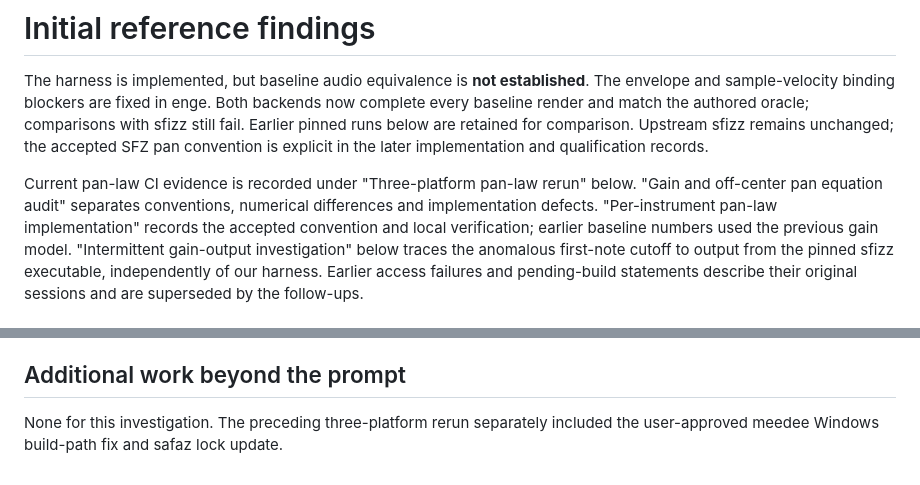
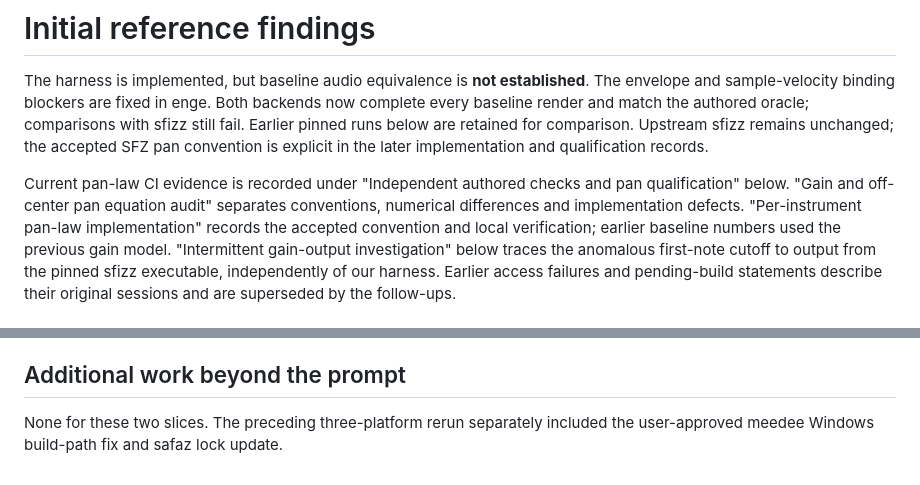
Before and after one commit to rec/safaz, a Markdown page: reference_test/findings.md, 2 parts joined by grey strips. GitHub-like rendering.

```diff
--- a/reference_test/findings.md
+++ b/reference_test/findings.md
@@ -7,9 +7,9 @@ comparisons with sfizz still fail. Earlier pinned runs below are retained for
 comparison. Upstream sfizz remains unchanged; the accepted SFZ pan convention
 is explicit in the later implementation and qualification records.
 
-Current pan-law CI evidence is recorded under "Three-platform pan-law rerun"
-below. "Gain and off-center pan equation audit" separates conventions,
-numerical differences and implementation defects. "Per-instrument pan-law
+Current pan-law CI evidence is recorded under "Independent authored checks and
+pan qualification" below. "Gain and off-center pan equation audit" separates
+conventions, numerical differences and implementation defects. "Per-instrument pan-law
 implementation" records the accepted convention and local verification;
 earlier baseline numbers used the previous gain model.
 "Intermittent gain-output investigation" below traces the anomalous first-note
@@ -1081,5 +1151,5 @@ review. No sfizz fix or workaround has been applied here.
 
 ## Additional work beyond the prompt
 
-None for this investigation. The preceding three-platform rerun separately
+None for these two slices. The preceding three-platform rerun separately
 included the user-approved meedee Windows build-path fix and safaz lock update.
```
Also changed, not shown: other parts of reference_test/findings.md (+75 -5 lines), plan/reference-test.md (+5 -4 lines), reference_test/README.md (+2 -2 lines).
